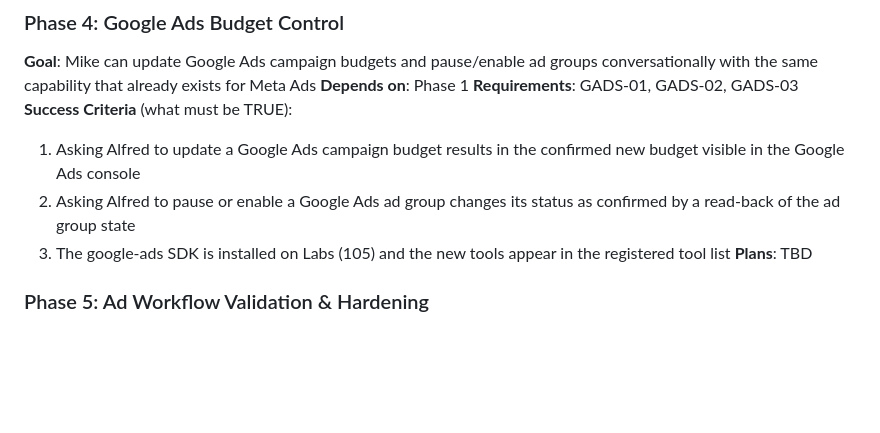
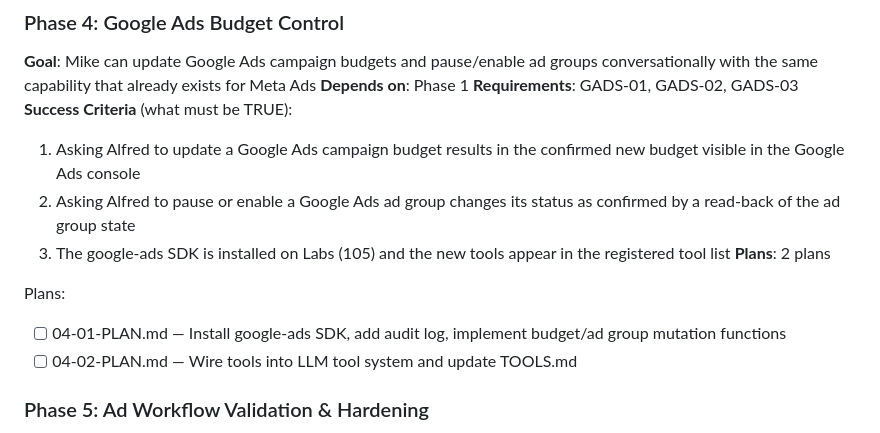
Before and after one commit to brucewayne9/alfred, a Markdown page: .planning/ROADMAP.md, the part around the change. Rendered like a GitHub page; blank space fills up the shorter version.

Commit message:
docs(04): create phase plan

```diff
--- a/.planning/ROADMAP.md
+++ b/.planning/ROADMAP.md
@@ -75,7 +75,11 @@ Plans:
   1. Asking Alfred to update a Google Ads campaign budget results in the confirmed new budget visible in the Google Ads console
   2. Asking Alfred to pause or enable a Google Ads ad group changes its status as confirmed by a read-back of the ad group state
   3. The google-ads SDK is installed on Labs (105) and the new tools appear in the registered tool list
-**Plans**: TBD
+**Plans**: 2 plans
+
+Plans:
+- [ ] 04-01-PLAN.md — Install google-ads SDK, add audit log, implement budget/ad group mutation functions
+- [ ] 04-02-PLAN.md — Wire tools into LLM tool system and update TOOLS.md
 
 ### Phase 5: Ad Workflow Validation & Hardening
 **Goal**: The complete conversational ad management workflow is validated against live campaigns, all budget mutations include read-after-write verification, and the Meta Ads integration is upgraded and confirmed reliable
```
Also changed, not shown: 2 other files.
